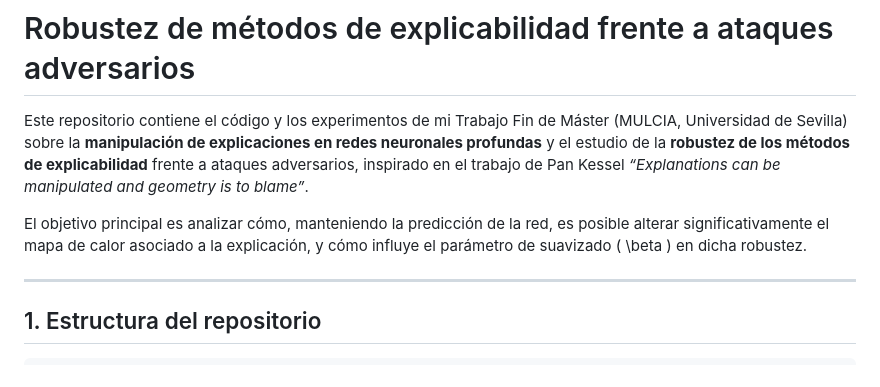
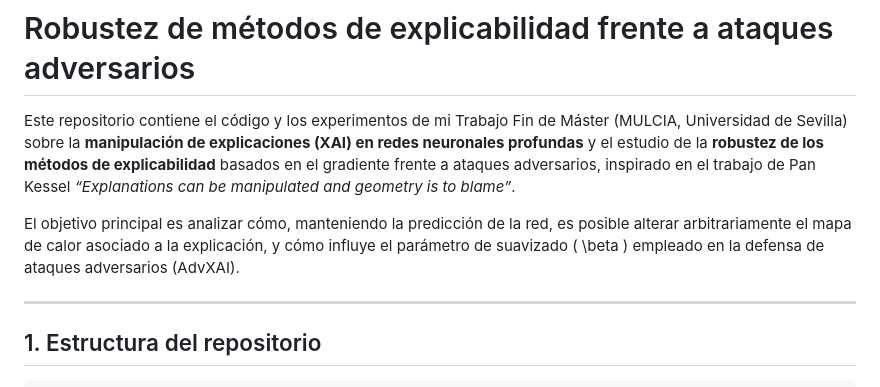
Before and after one commit to ManoloEM/code, a Markdown page: 04_Master_MULCIA/tfm/README.md, the part around the change. Drawn GitHub-style.

Commit message:
Revise README for clarity on XAI and robustness
Updated README to clarify focus on XAI and robustness against adversarial attacks.

```diff
--- a/04_Master_MULCIA/tfm/README.md
+++ b/04_Master_MULCIA/tfm/README.md
@@ -1,8 +1,8 @@
 # Robustez de métodos de explicabilidad frente a ataques adversarios
 
-Este repositorio contiene el código y los experimentos de mi Trabajo Fin de Máster (MULCIA, Universidad de Sevilla) sobre la **manipulación de explicaciones en redes neuronales profundas** y el estudio de la **robustez de los métodos de explicabilidad** frente a ataques adversarios, inspirado en el trabajo de Pan Kessel *“Explanations can be manipulated and geometry is to blame”*.
+Este repositorio contiene el código y los experimentos de mi Trabajo Fin de Máster (MULCIA, Universidad de Sevilla) sobre la **manipulación de explicaciones (XAI) en redes neuronales profundas** y el estudio de la **robustez de los métodos de explicabilidad** basados en el gradiente frente a ataques adversarios, inspirado en el trabajo de Pan Kessel *“Explanations can be manipulated and geometry is to blame”*.
 
-El objetivo principal es analizar cómo, manteniendo la predicción de la red, es posible alterar significativamente el mapa de calor asociado a la explicación, y cómo influye el parámetro de suavizado \( \beta \) en dicha robustez.
+El objetivo principal es analizar cómo, manteniendo la predicción de la red, es posible alterar arbitrariamente el mapa de calor asociado a la explicación, y cómo influye el parámetro de suavizado \( \beta \) empleado en la defensa de ataques adversarios (AdvXAI).
 
 ---
 
```
